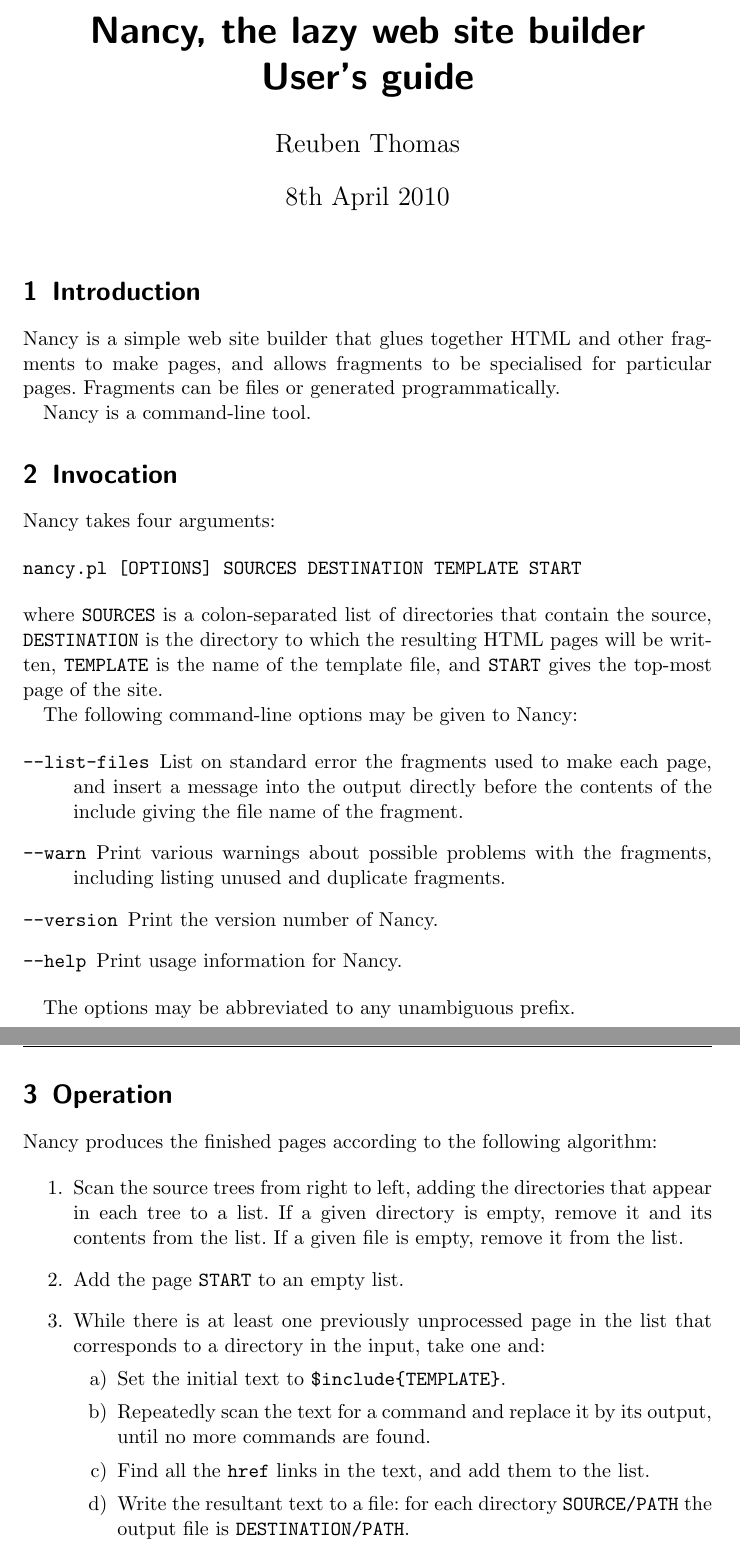
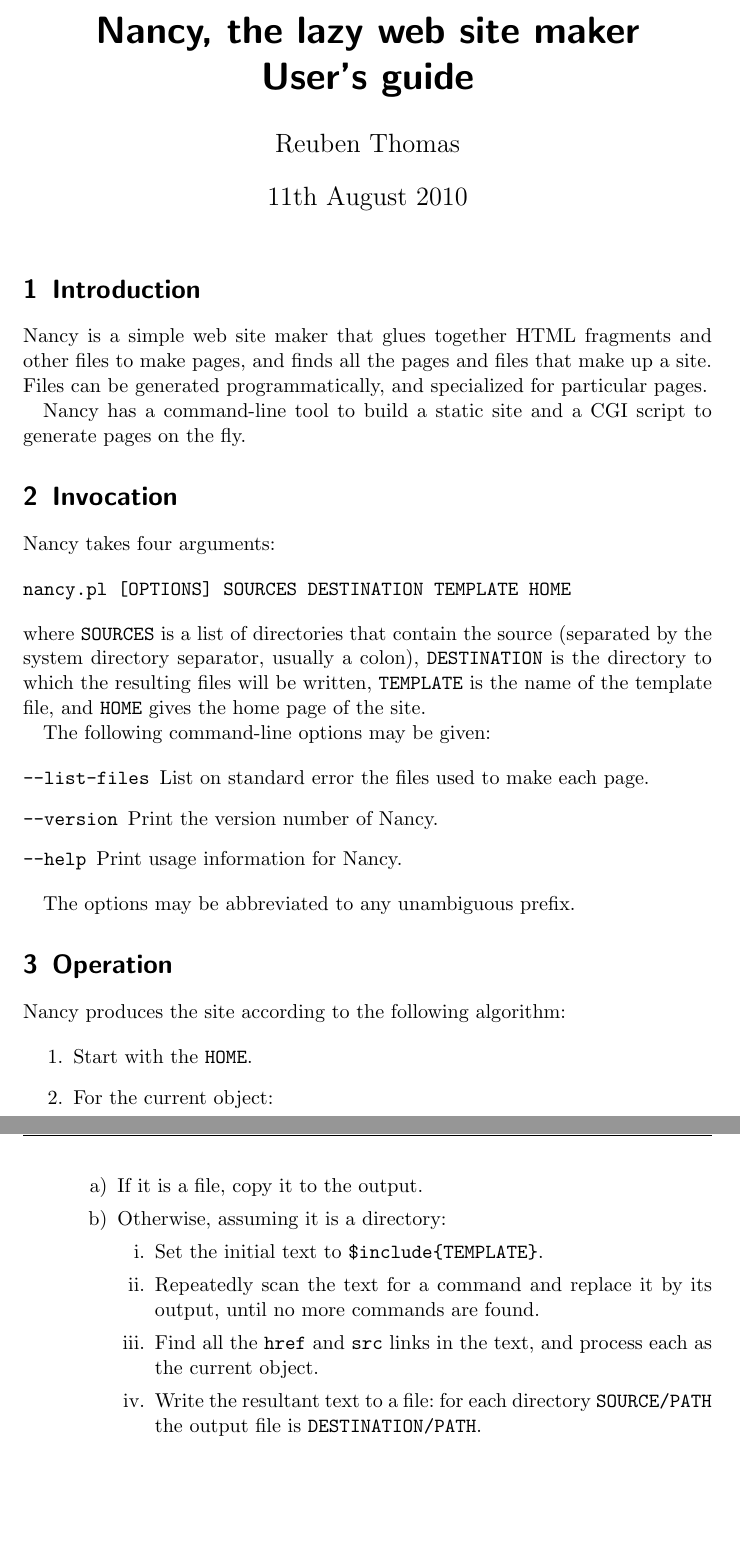
Before and after one commit to rrthomas/nancy, a LaTeX document (Nancy user's guide.tex): two parts of pages 1 and 2 of 5, joined at a grey line, cut so that both start at the same text, the shorter picture padded with empty space. The pictures show the PDF file Nancy user's guide.pdf that the author committed with the source.

Commit message:
Implement lazy tree merging in order to simplify link processing.
As a result, it was possible to stop storing input and output files in
intermediate data structures. This makes Nancy rather slower, but not
disastrously slow, given that we are moving to dynamic page generation
as the default. Because makesite.pl now calls nancy.pl, move the
whole-site routines back into naancy.pl. Lots of general code, naming
and comment clean-up.

Update manual to match reality.

```diff
--- a/Nancy user's guide.tex
+++ b/Nancy user's guide.tex
@@ -12,34 +12,34 @@
 
 \begin{document}
 
-\title{Nancy, the lazy web site builder\\User's guide}
-\date{8th April 2010}
+\title{Nancy, the lazy web site maker\\User’s guide}
+\date{11th August 2010}
 \author{Reuben Thomas}
 \maketitle
+% FIXME: Add logo
 
 \section{Introduction}
 
-Nancy is a simple web site builder that glues together HTML and other fragments to make pages, and allows fragments to be specialised for particular pages. Fragments can be files or generated programmatically.
+Nancy is a simple web site maker that glues together HTML fragments and other files to make pages, and finds all the pages and files that make up a site. Files can be generated programmatically, and specialized for particular pages.
 
-Nancy is a command-line tool.
+Nancy has a command-line tool to build a static site and a CGI script to generate pages on the fly.
+% FIXME: Document webnancy
 
 \section{Invocation}
 
 Nancy takes four arguments:
 
 \begin{verbatim}
-nancy.pl [OPTIONS] SOURCES DESTINATION TEMPLATE START
+nancy.pl [OPTIONS] SOURCES DESTINATION TEMPLATE HOME
 \end{verbatim}
 
-\noindent where \verb|SOURCES| is a colon-separated list of directories that contain the source, \verb|DESTINATION| is the directory to which the resulting HTML pages will be written, \verb|TEMPLATE| is the name of the template file, and \verb|START| gives the top-most page of the site.
+\noindent where \verb|SOURCES| is a list of directories that contain the source (separated by the system directory separator, usually a colon), \verb|DESTINATION| is the directory to which the resulting files will be written, \verb|TEMPLATE| is the name of the template file, and \verb|HOME| gives the home page of the site.
 
-The following command-line options may be given to Nancy:
+The following command-line options may be given:
 
 \begin{description}
 \SaveVerb{listfiles}|--list-files|
-\item[\UseVerb{listfiles}]List on standard error the fragments used to make each page, and insert a message into the output directly before the contents of the include giving the file name of the fragment.
-\SaveVerb{warn}|--warn|
-\item[\UseVerb{warn}]Print various warnings about possible problems with the fragments, including listing unused and duplicate fragments.
+\item[\UseVerb{listfiles}]List on standard error the files used to make each page.
 \SaveVerb{version}|--version|
 \item[\UseVerb{version}]Print the version number of Nancy.
 \SaveVerb{help}|--help|
@@ -51,18 +51,20 @@ The options may be abbreviated to any unambiguous prefix.
 \section{Operation}
 \label{operation}
 
-Nancy produces the finished pages according to the following algorithm:
+Nancy produces the site according to the following algorithm:
 
-% FIXME: Need to formalise how image &c. files get into the output
 \begin{enumerate}
-\item Scan the source trees from right to left, adding the directories that appear in each tree to a list. If a given directory is empty, remove it and its contents from the list. If a given file is empty, remove it from the list.
-\item Add the page \verb|START| to an empty list.
-\item While there is at least one previously unprocessed page in the list that corresponds to a directory in the input, take one and:
+\item Start with the \verb|HOME|.
+\item For the current object:
+\begin{enumerate}
+\item If it is a file, copy it to the output.
+\item Otherwise, assuming it is a directory:
 \begin{enumerate}
 \item Set the initial text to \verb|$include{TEMPLATE}|.
 \item Repeatedly scan the text for a command and replace it by its output, until no more commands are found.
-\item Find all the \verb|href| links in the text, and add them to the list.
+\item Find all the \verb|href| and \verb|src| links in the text, and process each as the current object.
 \item Write the resultant text to a file: for each directory \verb|SOURCE/PATH| the output file is \verb|DESTINATION/PATH|.
+\end{enumerate}
 \end{enumerate}
 \end{enumerate}
 
```
Also changed, not shown: Nancy user's guide.pdf, Nancy user's guide.tex (34 more changed lines), 2 other files.
